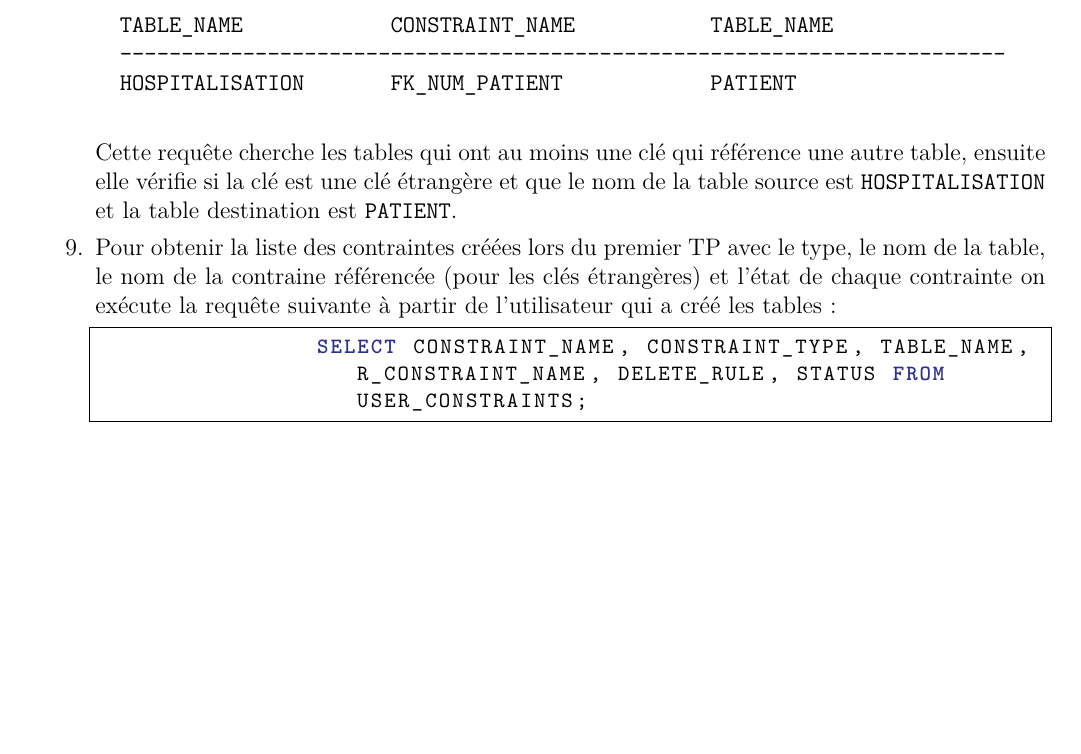
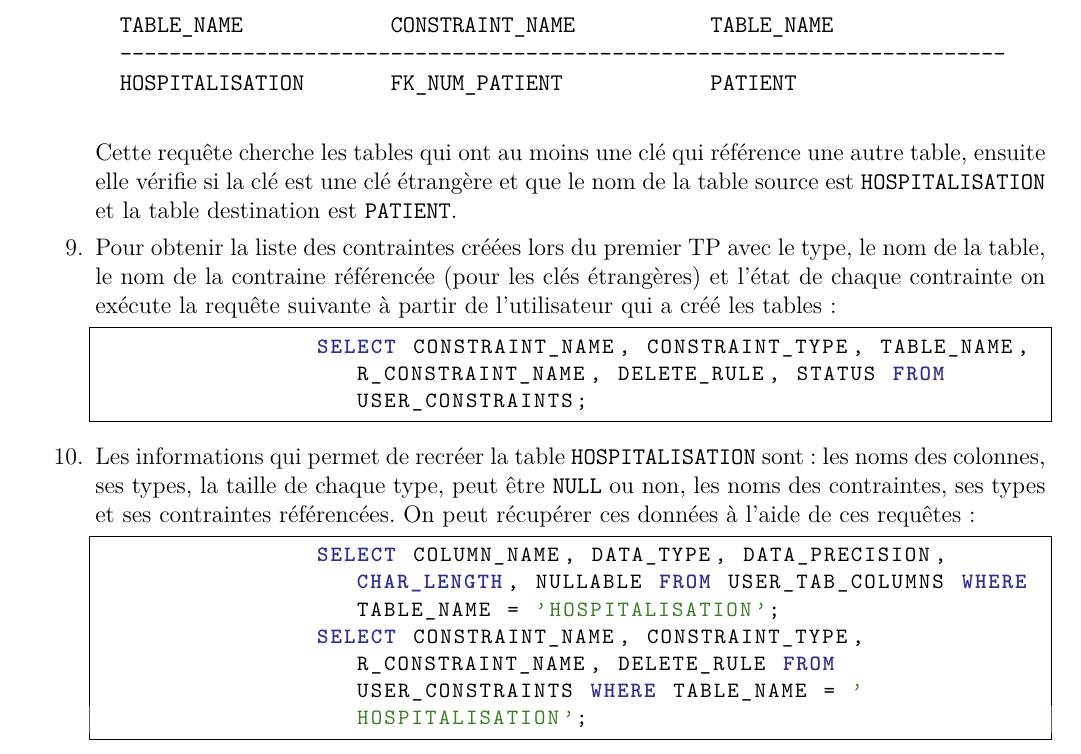
Before and after one commit to Hamza5/ASGBD-TP, a LaTeX document (Rapports/TP3.tex): part of page 3 of 3, cut so that both start at the same text, the shorter picture padded with empty space. Compiled offline with pdfLaTeX.

Commit message:
Added the answer 10 of the TP 3

```diff
--- a/Rapports/TP3.tex
+++ b/Rapports/TP3.tex
@@ -135,5 +135,12 @@ MODIFY,RENAME,DISABLE}
 	\begin{lstlisting}[style=OracleSQL]
 		SELECT CONSTRAINT_NAME, CONSTRAINT_TYPE, TABLE_NAME, R_CONSTRAINT_NAME, DELETE_RULE, STATUS FROM USER_CONSTRAINTS;
 	\end{lstlisting}
+	\item Les informations qui permet de recréer la table \texttt{HOSPITALISATION} sont : les noms des colonnes, ses types, la taille
+	de chaque type, peut être \texttt{NULL} ou non, les noms des contraintes, ses types et ses contraintes référencées. On peut
+	récupérer ces données à l'aide de ces requêtes :
+	\begin{lstlisting}[style=OracleSQL]
+		SELECT COLUMN_NAME, DATA_TYPE, DATA_PRECISION, CHAR_LENGTH, NULLABLE FROM USER_TAB_COLUMNS WHERE TABLE_NAME = 'HOSPITALISATION';
+		SELECT CONSTRAINT_NAME, CONSTRAINT_TYPE, R_CONSTRAINT_NAME, DELETE_RULE FROM USER_CONSTRAINTS WHERE TABLE_NAME = 'HOSPITALISATION';
+	\end{lstlisting}
 \end{enumerate}
 \end{document}
```
Also changed, not shown: 1 other file.
